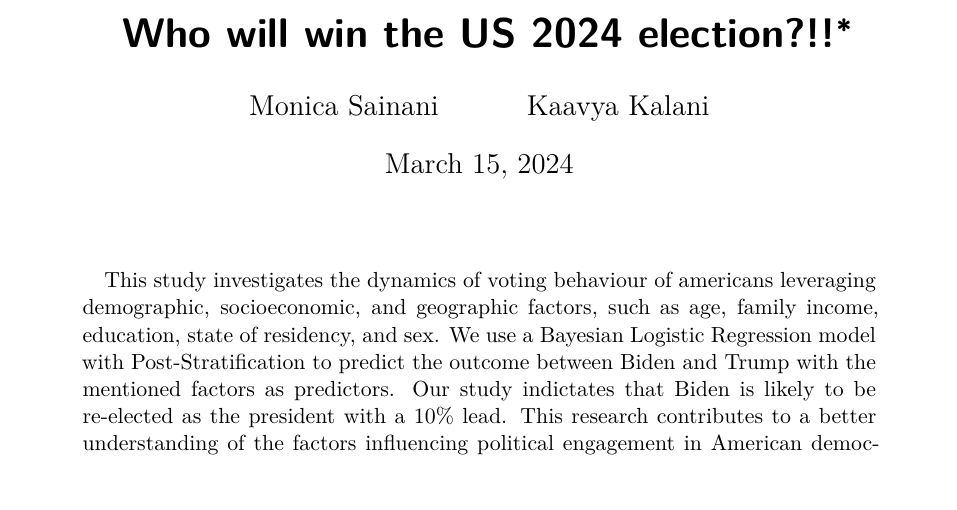
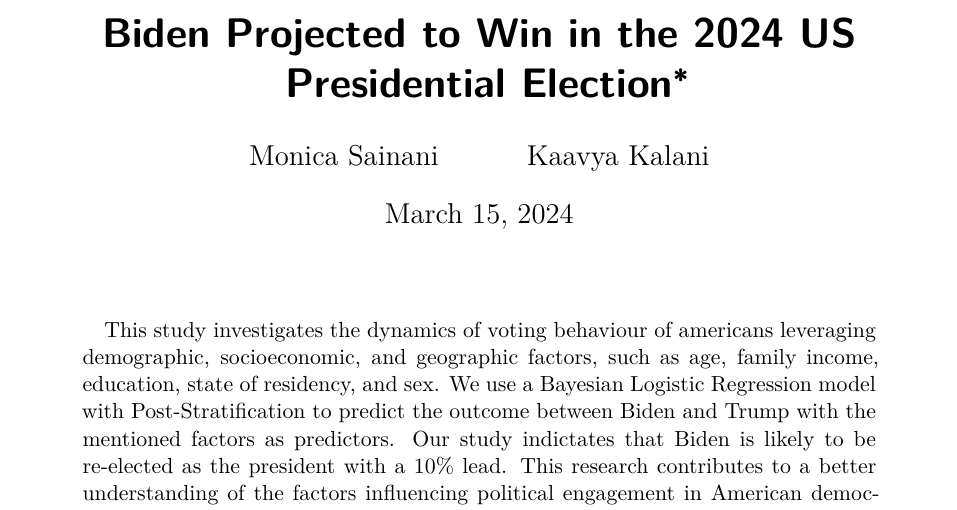
Before and after one commit to sainanim/Predictions-for-US-2024-Elections, a Quarto document (paper/paper.qmd): part of page 1 of 5, cut at the place of the change. Rendered offline with R 4.5, knitr and Pandoc in place of Quarto, then LaTeX, with nearby package versions; some code elsewhere in the file could not run offline.

Commit message:
Title added

```diff
--- a/paper/paper.qmd
+++ b/paper/paper.qmd
@@ -1,5 +1,5 @@
 ---
-title: "Who will win the US 2024 election?!!"
+title: "Biden Projected to Win in the 2024 US Presidential Election"
 author:
   - Monica Sainani
   - Kaavya Kalani
```
